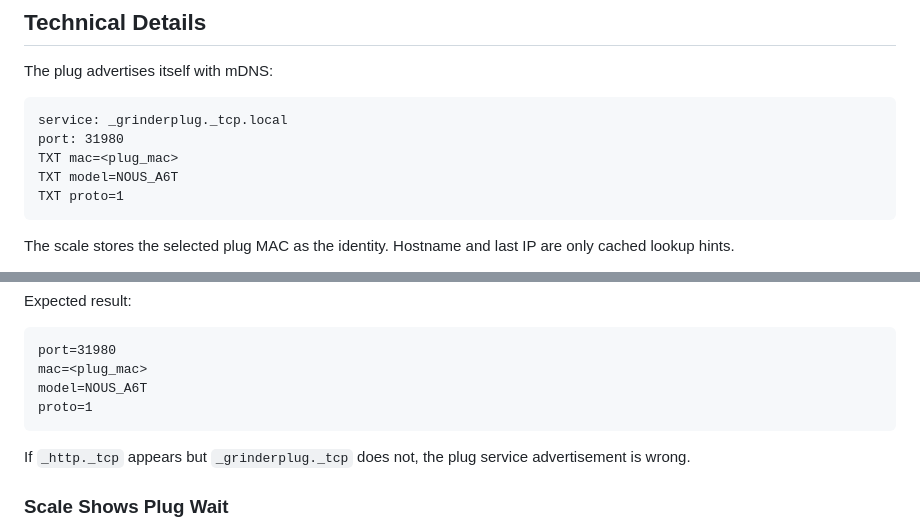
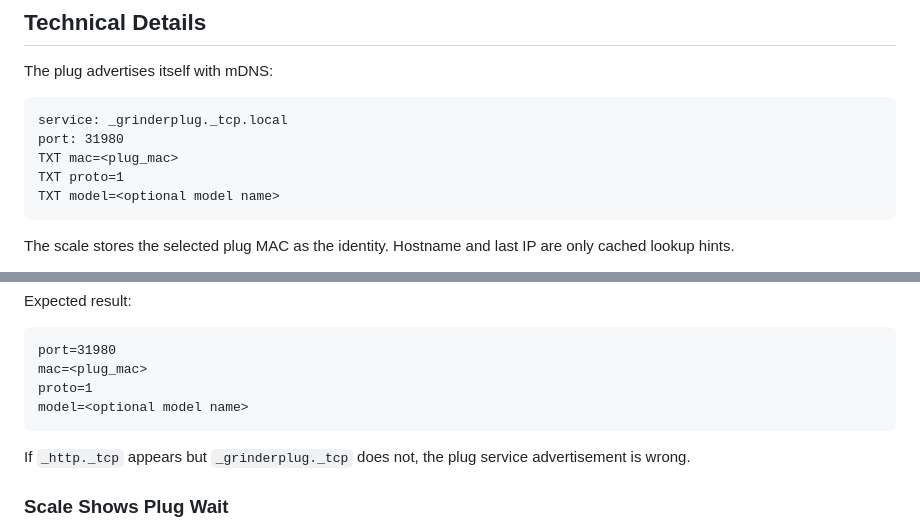
Before and after one commit to decentespresso/openscale, a Markdown page: docs/hds-tasmota-grinder.md, 2 parts joined by grey strips. GitHub-like rendering.

Commit message:
docs: allow generic grinder plug models

````diff
--- a/docs/hds-tasmota-grinder.md
+++ b/docs/hds-tasmota-grinder.md
@@ -122,8 +122,8 @@ The plug advertises itself with mDNS:
 service: _grinderplug._tcp.local
 port: 31980
 TXT mac=<plug_mac>
-TXT model=NOUS_A6T
 TXT proto=1
+TXT model=<optional model name>
 ```
 
 The scale stores the selected plug MAC as the identity. Hostname and last IP are only cached lookup hints.
@@ -152,8 +152,8 @@ Expected result:
 ```text
 port=31980
 mac=<plug_mac>
-model=NOUS_A6T
 proto=1
+model=<optional model name>
 ```
 
 If `_http._tcp` appears but `_grinderplug._tcp` does not, the plug service advertisement is wrong.
````
